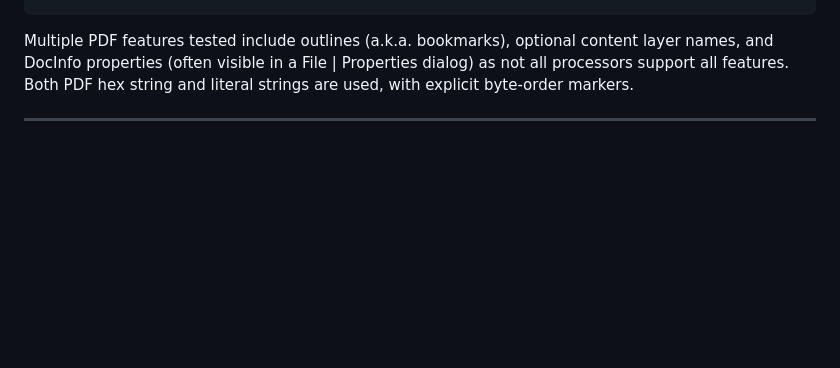
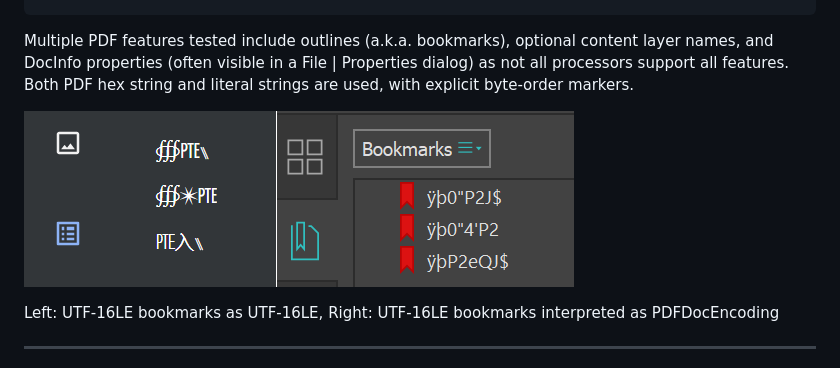
Before and after one commit to pdf-association/safedocs, a Markdown page: Miscellaneous Targeted Test PDFs/README.md, the part around the change. Drawn GitHub-style; pictures changed too: Miscellaneous Targeted Test PDFs/utf16le-output.png (added); blank space fills up the shorter version.

Commit message:
Added image of UTF16LE differing output

```diff
--- a/Miscellaneous Targeted Test PDFs/README.md
+++ b/Miscellaneous Targeted Test PDFs/README.md
@@ -132,6 +132,9 @@ As ASCII:         0 "   4 '   P 2   e Q   J $
 
 Multiple PDF features tested include outlines (a.k.a. bookmarks), optional content layer names, and DocInfo properties (often visible in a File | Properties dialog) as not all processors support all features. Both PDF hex string and literal strings are used, with explicit byte-order markers.
 
+![Image](utf16le-output.png)
+
+Left: UTF-16LE bookmarks as UTF-16LE, Right: UTF-16LE bookmarks interpreted as PDFDocEncoding
 
 ___
 *This material is based upon work supported by the Defense Advanced Research Projects Agency (DARPA) under Contract No. HR001119C0079. Any opinions, findings and conclusions or recommendations expressed in this material are those of the author(s) and do not necessarily reflect the views of the Defense Advanced Research Projects Agency (DARPA). Approved for public release.*
```
